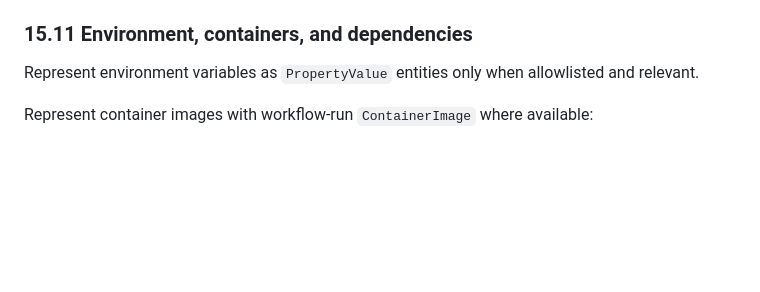
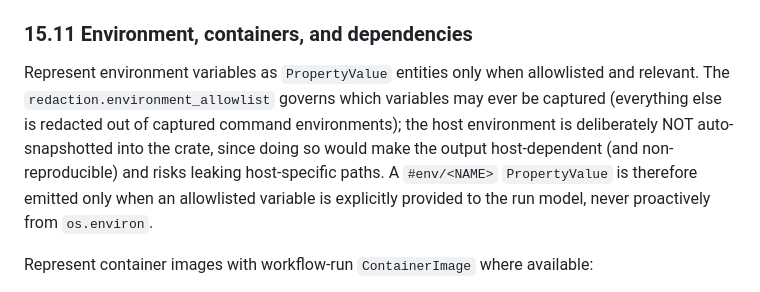
Before and after one commit to SuLab/claude-ro-crate-skill, a Markdown page: SPEC.md, the part around the change. Drawn GitHub-style; blank space fills up the shorter version.

Commit message:
docs(spec): clarify env-allowlist is redaction-scoped, not a host-env auto-snapshot
Co-Authored-By: Claude Opus 4.8 (1M context) <noreply@anthropic.com>
Claude-Session: https://claude.ai/code/session_01N5E1uZ6PeGsfVg2fC8gc41

```diff
--- a/SPEC.md
+++ b/SPEC.md
@@ -1340,7 +1340,7 @@ Requirements:
 
 ### 15.11 Environment, containers, and dependencies
 
-Represent environment variables as `PropertyValue` entities only when allowlisted and relevant.
+Represent environment variables as `PropertyValue` entities only when allowlisted and relevant. The `redaction.environment_allowlist` governs which variables may ever be captured (everything else is redacted out of captured command environments); the host environment is deliberately NOT auto-snapshotted into the crate, since doing so would make the output host-dependent (and non-reproducible) and risks leaking host-specific paths. A `#env/<NAME>` `PropertyValue` is therefore emitted only when an allowlisted variable is explicitly provided to the run model, never proactively from `os.environ`.
 
 Represent container images with workflow-run `ContainerImage` where available:
 
```
